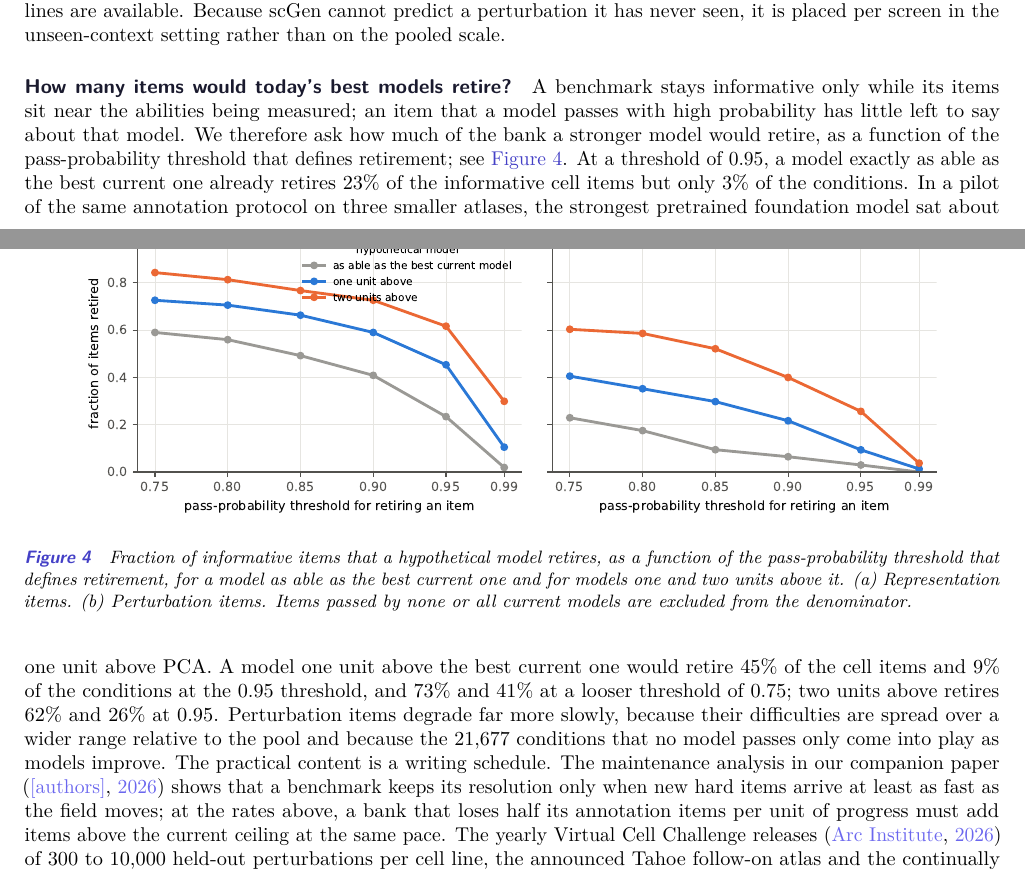
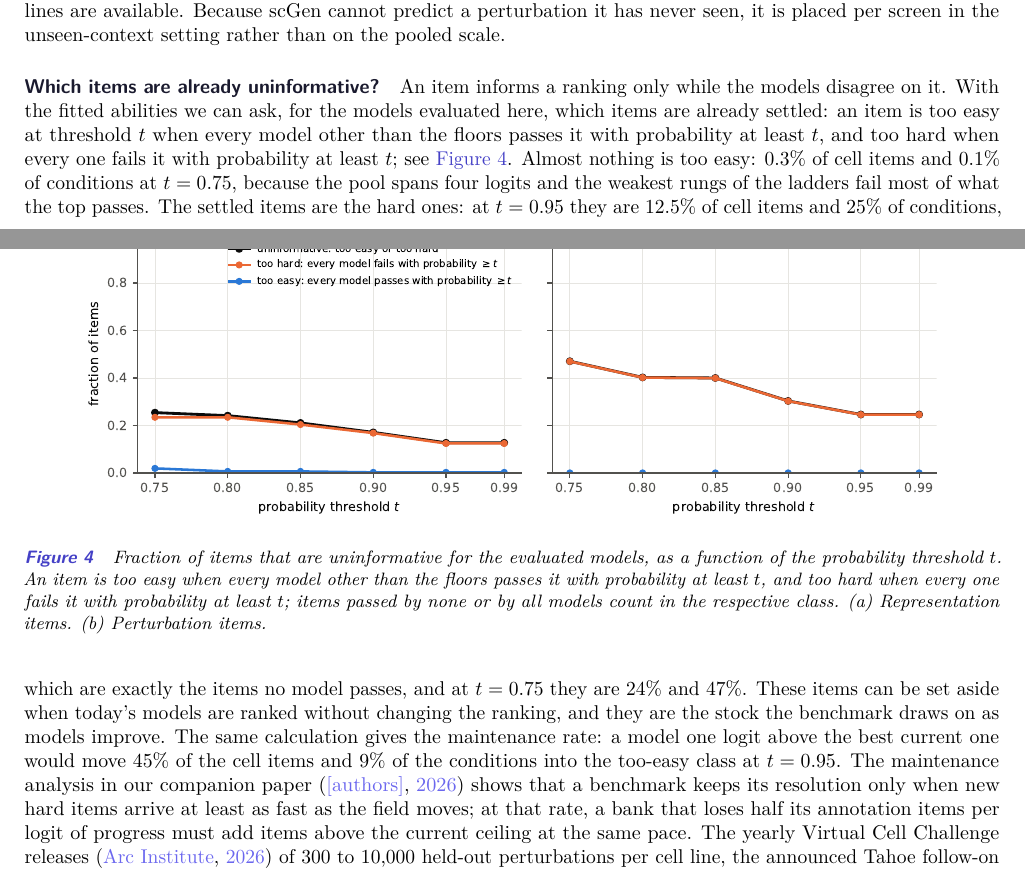
Before and after one commit to Hibb-bb/vc-benchmark, a LaTeX document (paper/main.tex): two parts of pages 9 and 10 of 15, joined at a grey line, cut so that both start at the same text. Compiled offline with pdfLaTeX.

Commit message:
Paper: Figure 4 now shows items already uninformative for the evaluated models (too easy / too hard by threshold), no hypothetical models
Co-Authored-By: Claude Fable 5.1 <noreply@anthropic.com>

```diff
--- a/paper/main.tex
+++ b/paper/main.tex
@@ -569,36 +569,35 @@ Frangieh 2021 & 3 & 0.18 & 0.32 & $-2.77$, 10 of 22 & low-rank, rank 5 \\
 \end{tabular}
 \end{table}
 
-\paragraph{How many items would today's best models retire?}
-A benchmark stays informative only while its items sit near the abilities being measured;
-an item that a model passes with high probability has little left to say about that
-model. We therefore ask how much of the bank a stronger model would retire, as a function
-of the pass-probability threshold that defines retirement; see \Cref{fig:retire}. At a
-threshold of 0.95, a model exactly as able as the best current one already retires 23\% of
-the informative cell items but only 3\% of the conditions. In a pilot of the same
-annotation protocol on three smaller atlases, the strongest pretrained foundation model sat
-about one unit above PCA. A model one unit above the best current one would retire 45\% of
-the cell items and 9\% of the conditions at the 0.95 threshold, and 73\% and 41\% at a
-looser threshold of 0.75; two units above retires 62\% and 26\% at 0.95. Perturbation items
-degrade far more slowly, because their difficulties are spread over a wider range relative
-to the pool and because the 21,677 conditions that no model passes only come into play as
-models improve. The practical content is a writing schedule. The maintenance analysis in
-our companion paper \citep{companion} shows that a benchmark keeps its resolution only when
-new hard items arrive at least as fast as the field moves; at the rates above, a bank that
-loses half its annotation items per unit of progress must add items above the current
-ceiling at the same pace. The yearly Virtual Cell Challenge releases \citep{vcc2026} of
-300 to 10,000 held-out perturbations per cell line, the announced Tahoe follow-on atlas and
-the continually growing scBaseCount repository are the supply we plan the next rounds
-around.
+\paragraph{Which items are already uninformative?}
+An item informs a ranking only while the models disagree on it. With the fitted abilities
+we can ask, for the models evaluated here, which items are already settled: an item is too
+easy at threshold $t$ when every model other than the floors passes it with probability at
+least $t$, and too hard when every one fails it with probability at least $t$; see
+\Cref{fig:retire}. Almost nothing is too easy: 0.3\% of cell items and 0.1\% of conditions
+at $t=0.75$, because the pool spans four logits and the weakest rungs of the ladders fail
+most of what the top passes. The settled items are the hard ones: at $t=0.95$ they are
+12.5\% of cell items and 25\% of conditions, which are exactly the items no model passes,
+and at $t=0.75$ they are 24\% and 47\%. These items can be set aside when today's models
+are ranked without changing the ranking, and they are the stock the benchmark draws on as
+models improve. The same calculation gives the maintenance rate: a model one logit above
+the best current one would move 45\% of the cell items and 9\% of the conditions into the
+too-easy class at $t=0.95$. The maintenance analysis in our companion paper
+\citep{companion} shows that a benchmark keeps its resolution only when new hard items
+arrive at least as fast as the field moves; at that rate, a bank that loses half its
+annotation items per logit of progress must add items above the current ceiling at the
+same pace. The yearly Virtual Cell Challenge releases \citep{vcc2026} of 300 to 10,000
+held-out perturbations per cell line, the announced Tahoe follow-on atlas and the
+continually growing scBaseCount repository are the supply we plan the next rounds around.
 
 \begin{figure}[t]
 \centering
 \includegraphics[width=0.9\textwidth]{fig_retire.pdf}
-\caption{Fraction of informative items that a hypothetical model retires, as a function of
-the pass-probability threshold that defines retirement, for a model as able as the best
-current one and for models one and two units above it. (a) Representation items.
-(b) Perturbation items. Items passed by none or all current models are excluded from the
-denominator.}
+\caption{Fraction of items that are uninformative for the evaluated models, as a function of
+the probability threshold $t$. An item is too easy when every model other than the floors
+passes it with probability at least $t$, and too hard when every one fails it with
+probability at least $t$; items passed by none or by all models count in the respective
+class. (a) Representation items. (b) Perturbation items.}
 \label{fig:retire}
 \end{figure}
 
```
Also changed, not shown: paper/bench/fig_difficulty.pdf, paper/bench/fig_retire.pdf, paper/bench/fig_retire.png, paper/main.pdf, 3 other files.
